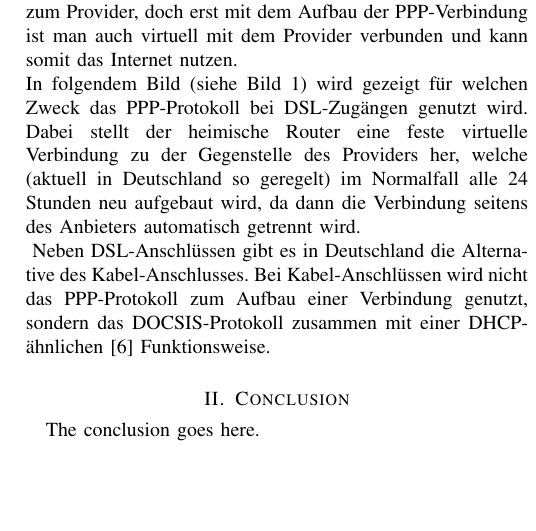
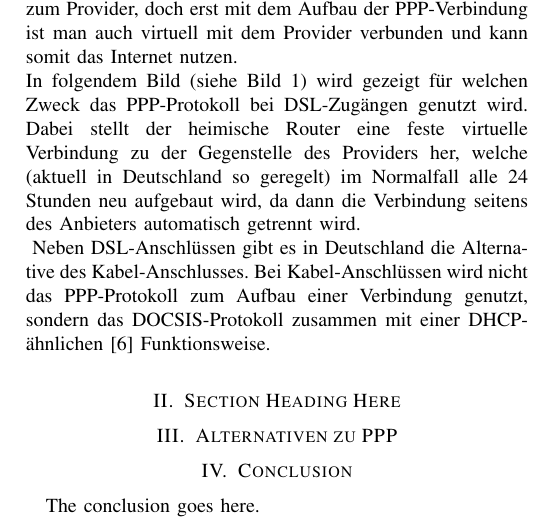
Before and after one commit to martinhellwig/KN1, a LaTeX paper (main.tex): part of one column of page 1 of 2, cut so that both start at the same text, the shorter picture padded with empty space. Compiled offline with pdfLaTeX.

Commit message:
Neues Kapitel Alternativen zu PPP

```diff
--- a/main.tex
+++ b/main.tex
@@ -39,6 +39,9 @@ In folgendem Bild (siehe Bild \ref{fig:PPP-Visualisierung}) wird gezeigt f\"ur w
  \label{fig:PPP-Visualisierung}
 \end{figure}
 Neben DSL-Anschl\"ussen gibt es in Deutschland die Alternative des Kabel-Anschlusses. Bei Kabel-Anschl\"ussen wird nicht das PPP-Protokoll zum Aufbau einer Verbindung genutzt, sondern das DOCSIS-Protokoll zusammen mit einer DHCP-\"ahnlichen \cite{RFC3256} Funktionsweise.
+\section{Section Heading Here}
+\section{Alternativen zu PPP}
+%
 \section{Conclusion}
 The conclusion goes here.
 \subsection{Subsection Heading Here}
```
